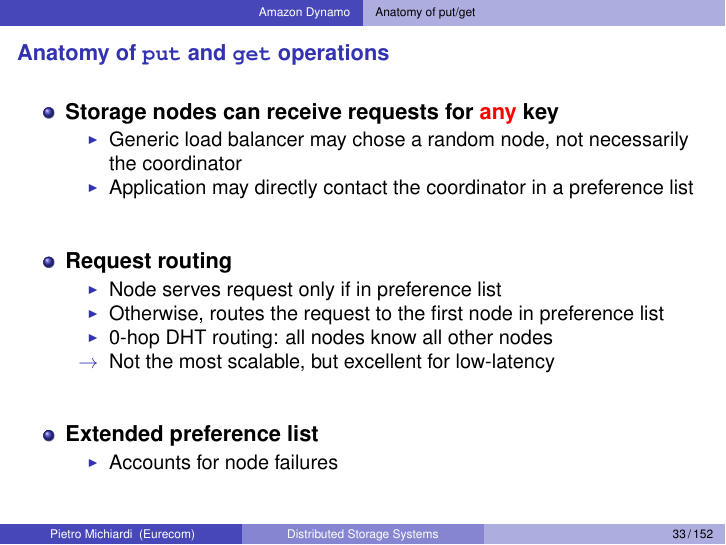
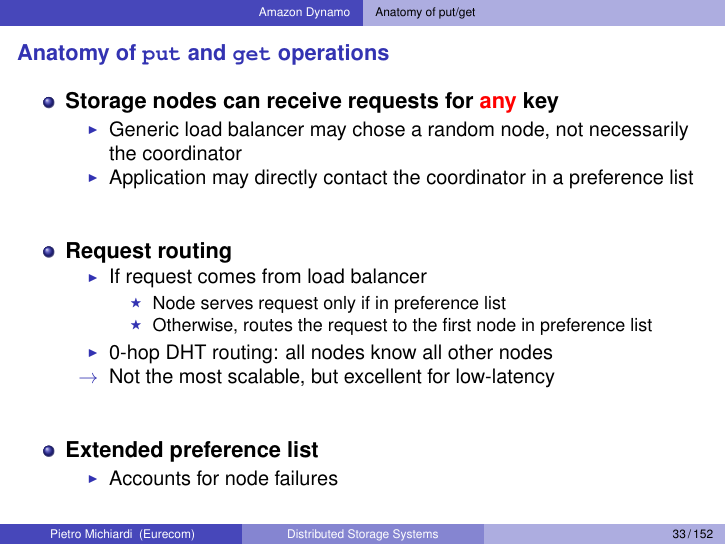
Before and after one commit to michiard/DISC-CLOUD-COURSE, LaTeX slides (kvstore/kvstores.tex, which reads kvstore/dynamo/dynamo.tex): page 33 of 152. Compiled offline with pdfLaTeX.

Commit message:
fixing an issue in dynamo

```diff
--- a/kvstore/dynamo/dynamo.tex
+++ b/kvstore/dynamo/dynamo.tex
@@ -436,8 +436,11 @@
 
 	\item {\bf Request routing}
 	\begin{itemize}
-		\item Node serves request only if in preference list
-		\item Otherwise, routes the request to the first node in preference list
+		\item If request comes from load balancer
+		\begin{itemize}
+			\item Node serves request only if in preference list
+			\item Otherwise, routes the request to the first node in preference list
+		\end{itemize}
 		\item 0-hop DHT routing: all nodes know all other nodes
 		\item[$\to$] Not the most scalable, but excellent for low-latency
 	\end{itemize}
```
Also changed, not shown: kvstore/kvstores.pdf.
